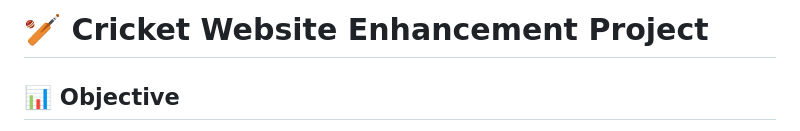
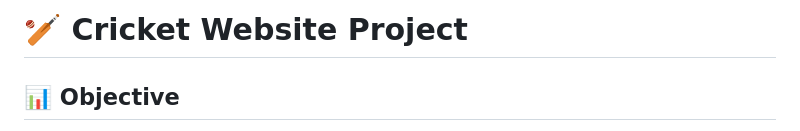
Before and after one commit to sudhanshu432/CSS-NINJA-, a Markdown page: Fundamentals of CSS IV/12. Cricket Website/Problem Statement - Cricket Website.md, the part around the change. Drawn GitHub-style.

```diff
--- a/Fundamentals of CSS IV/12. Cricket Website/Problem Statement - Cricket Website.md
+++ b/Fundamentals of CSS IV/12. Cricket Website/Problem Statement - Cricket Website.md
@@ -1,4 +1,4 @@
-# 🏏 Cricket Website Enhancement Project
+# 🏏 Cricket Website Project
 
 ## 📊 Objective
 
```
